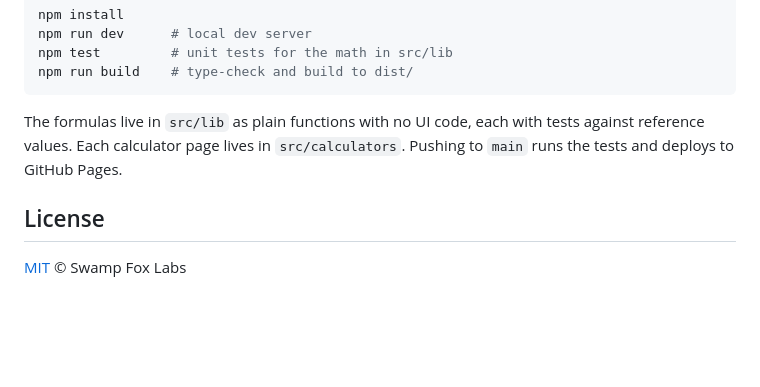
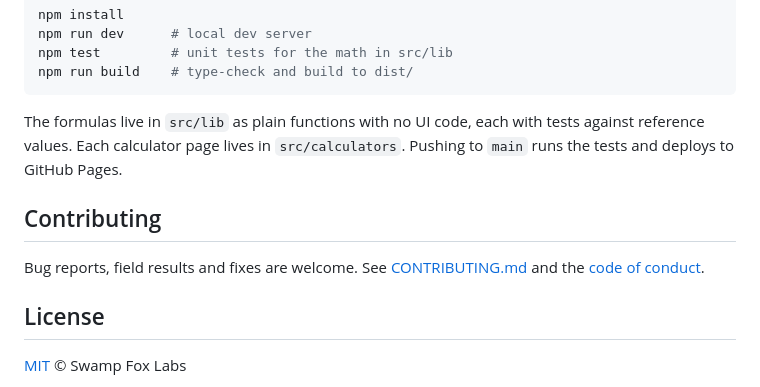
Before and after one commit to SWFX2324/swamp-fox-labs-rf-toolkit, a Markdown page: README.md, the part around the change. GitHub-like rendering; blank space fills up the shorter version.

```diff
--- a/README.md
+++ b/README.md
@@ -36,6 +36,10 @@ npm run build    # type-check and build to dist/
 
 The formulas live in `src/lib` as plain functions with no UI code, each with tests against reference values. Each calculator page lives in `src/calculators`. Pushing to `main` runs the tests and deploys to GitHub Pages.
 
+## Contributing
+
+Bug reports, field results and fixes are welcome. See [CONTRIBUTING.md](CONTRIBUTING.md) and the [code of conduct](CODE_OF_CONDUCT.md).
+
 ## License
 
 [MIT](LICENSE) © Swamp Fox Labs
```
Also changed, not shown: CODE_OF_CONDUCT.md (added, +32 -0 lines), CONTRIBUTING.md (added, +88 -0 lines).
